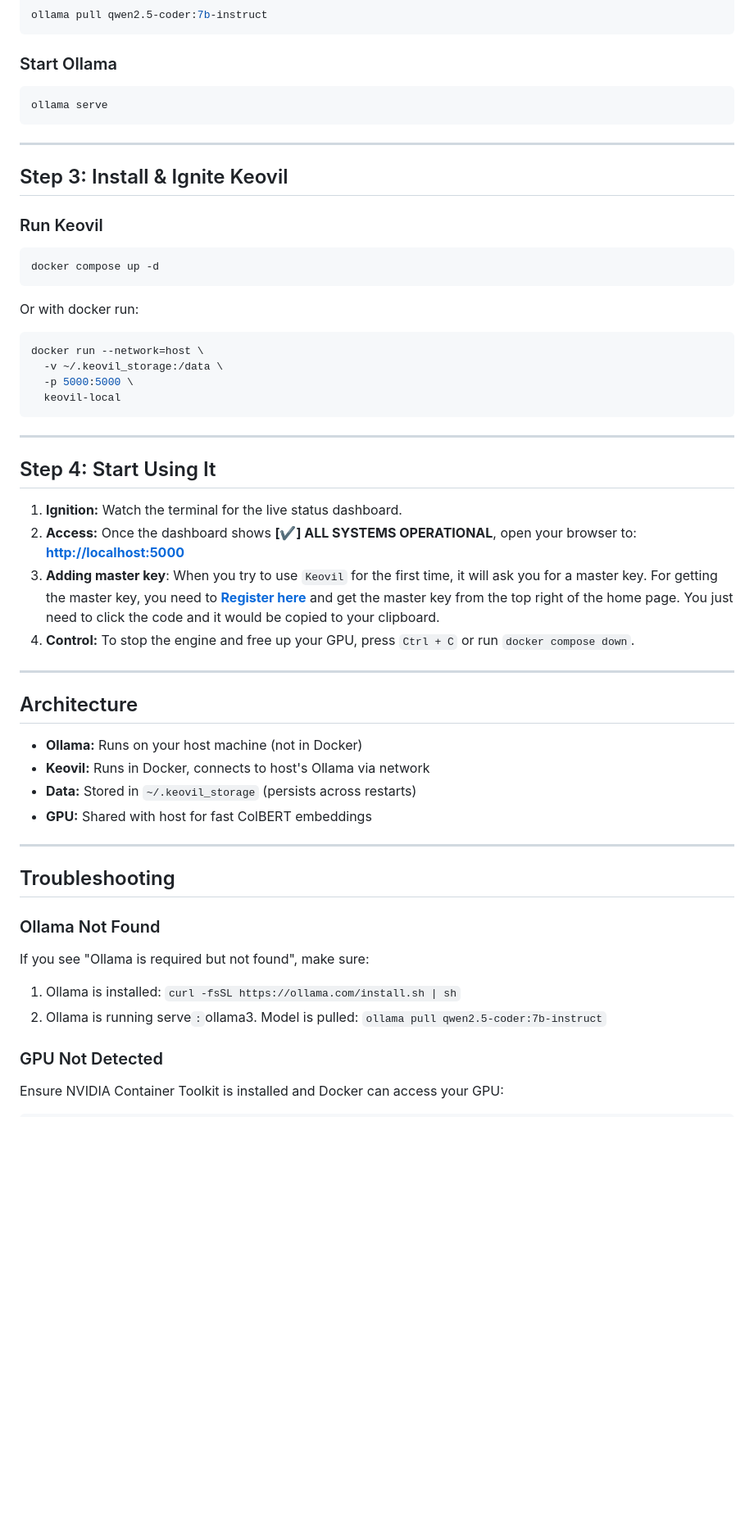
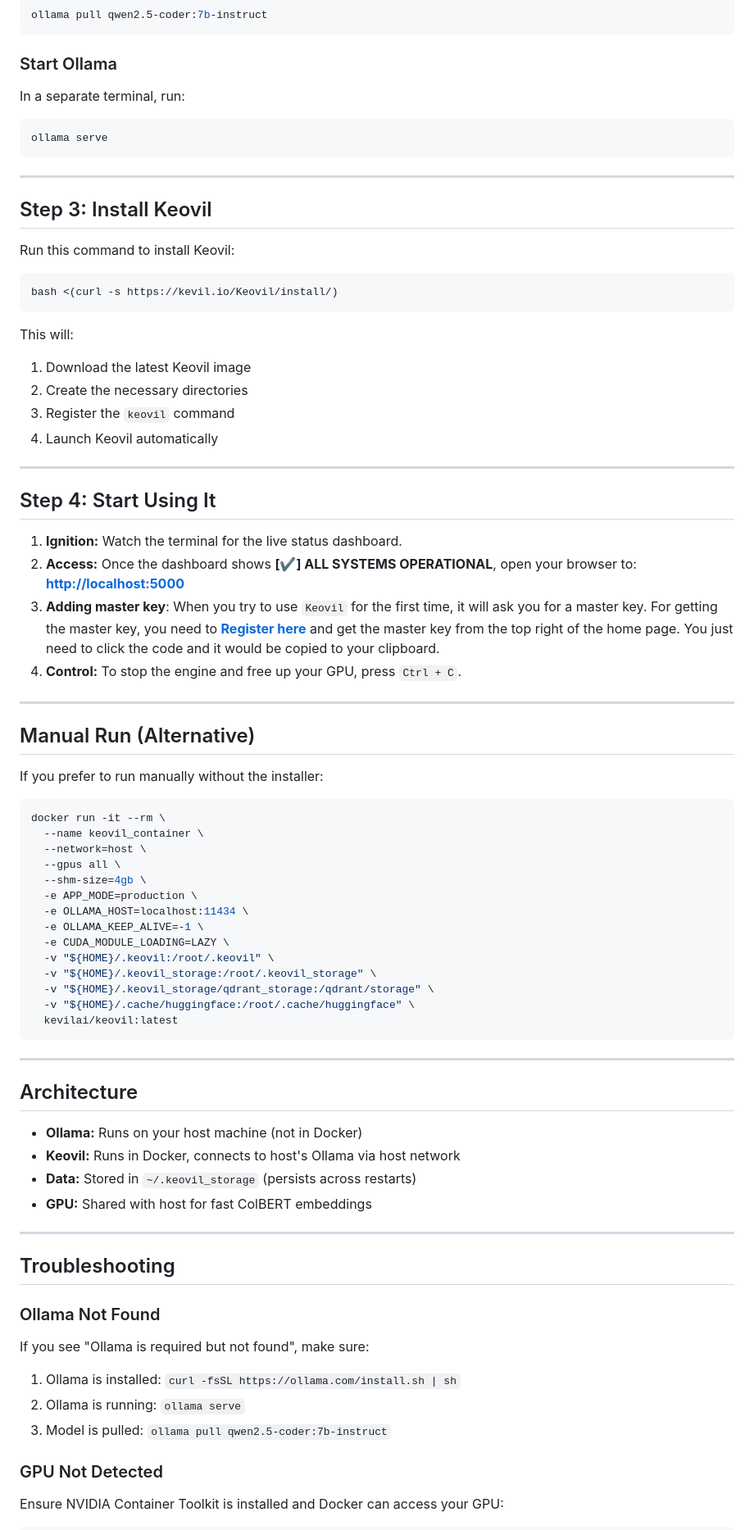
Before and after one commit to kaiserkonok/Keovil, a Markdown page: README.md, the part around the change. Shown at 82% size. Rendered like a GitHub page; blank space fills up the shorter version.

Commit message:
Update README and fix docker-compose for host network

````diff
--- a/README.md
+++ b/README.md
@@ -69,28 +69,26 @@ ollama pull qwen2.5-coder:7b-instruct
 
 ### Start Ollama
 
+In a separate terminal, run:
 ```bash
 ollama serve
 ```
 
 ---
 
-## Step 3: Install & Ignite Keovil
+## Step 3: Install Keovil
 
-### Run Keovil
+Run this command to install Keovil:
 
 ```bash
-docker compose up -d
+bash <(curl -s https://kevil.io/Keovil/install/)
 ```
 
-Or with docker run:
-
-```bash
-docker run --network=host \
-  -v ~/.keovil_storage:/data \
-  -p 5000:5000 \
-  keovil-local
-```
+This will:
+1. Download the latest Keovil image
+2. Create the necessary directories
+3. Register the `keovil` command
+4. Launch Keovil automatically
 
 ---
 
@@ -99,14 +97,37 @@ docker run --network=host \
 1. **Ignition:** Watch the terminal for the live status dashboard.
 2. **Access:** Once the dashboard shows **[✔] ALL SYSTEMS OPERATIONAL**, open your browser to: **[http://localhost:5000](http://localhost:5000)**
 3. **Adding master key**: When you try to use `Keovil` for the first time, it will ask you for a master key. For getting the master key, you need to **[Register here](https://kevil.io/sync/)** and get the master key from the top right of the home page. You just need to click the code and it would be copied to your clipboard.
-4. **Control:** To stop the engine and free up your GPU, press `Ctrl + C` or run `docker compose down`.
+4. **Control:** To stop the engine and free up your GPU, press `Ctrl + C`.
+
+---
+
+## Manual Run (Alternative)
+
+If you prefer to run manually without the installer:
+
+```bash
+docker run -it --rm \
+  --name keovil_container \
+  --network=host \
+  --gpus all \
+  --shm-size=4gb \
+  -e APP_MODE=production \
+  -e OLLAMA_HOST=localhost:11434 \
+  -e OLLAMA_KEEP_ALIVE=-1 \
+  -e CUDA_MODULE_LOADING=LAZY \
+  -v "${HOME}/.keovil:/root/.keovil" \
+  -v "${HOME}/.keovil_storage:/root/.keovil_storage" \
+  -v "${HOME}/.keovil_storage/qdrant_storage:/qdrant/storage" \
+  -v "${HOME}/.cache/huggingface:/root/.cache/huggingface" \
+  kevilai/keovil:latest
+```
 
 ---
 
 ## Architecture
 
 - **Ollama:** Runs on your host machine (not in Docker)
-- **Keovil:** Runs in Docker, connects to host's Ollama via network
+- **Keovil:** Runs in Docker, connects to host's Ollama via host network
 - **Data:** Stored in `~/.keovil_storage` (persists across restarts)
 - **GPU:** Shared with host for fast ColBERT embeddings
 
@@ -117,8 +138,8 @@ docker run --network=host \
 ### Ollama Not Found
 If you see "Ollama is required but not found", make sure:
 1. Ollama is installed: `curl -fsSL https://ollama.com/install.sh | sh`
-2. Ollama is running serve`
-: `ollama3. Model is pulled: `ollama pull qwen2.5-coder:7b-instruct`
+2. Ollama is running: `ollama serve`
+3. Model is pulled: `ollama pull qwen2.5-coder:7b-instruct`
 
 ### GPU Not Detected
 Ensure NVIDIA Container Toolkit is installed and Docker can access your GPU:
````
